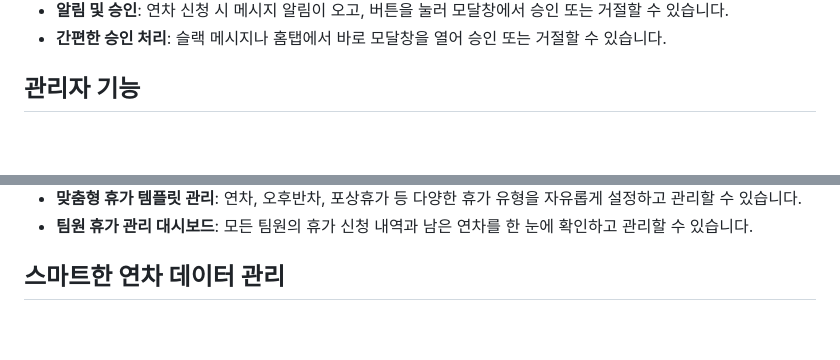
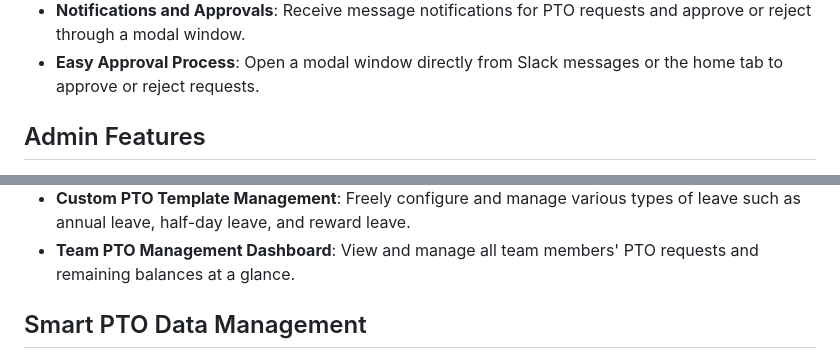
Before and after one commit to letnaturebe2/vacay-buddy, a Markdown page: README.md, 2 parts joined by grey strips. GitHub-like rendering; blank space fills up the shorter version.

```diff
--- a/README.md
+++ b/README.md
@@ -23,6 +25,6 @@
 
-- **알림 및 승인**: 연차 신청 시 메시지 알림이 오고, 버튼을 눌러 모달창에서 승인 또는 거절할 수 있습니다.
-- **간편한 승인 처리**: 슬랙 메시지나 홈탭에서 바로 모달창을 열어 승인 또는 거절할 수 있습니다.
+- **Notifications and Approvals**: Receive message notifications for PTO requests and approve or reject through a modal window.
+- **Easy Approval Process**: Open a modal window directly from Slack messages or the home tab to approve or reject requests.
 
-## 관리자 기능
+## Admin Features
 
@@ -30,6 +32,6 @@
 
-- **맞춤형 휴가 템플릿 관리**: 연차, 오후반차, 포상휴가 등 다양한 휴가 유형을 자유롭게 설정하고 관리할 수 있습니다.
-- **팀원 휴가 관리 대시보드**: 모든 팀원의 휴가 신청 내역과 남은 연차를 한 눈에 확인하고 관리할 수 있습니다.
+- **Custom PTO Template Management**: Freely configure and manage various types of leave such as annual leave, half-day leave, and reward leave.
+- **Team PTO Management Dashboard**: View and manage all team members' PTO requests and remaining balances at a glance.
 
-## 스마트한 연차 데이터 관리
+## Smart PTO Data Management
 
```
Also changed, not shown: other parts of README.md (+54 -53 lines), README.ko.md (added, +131 -0 lines).
